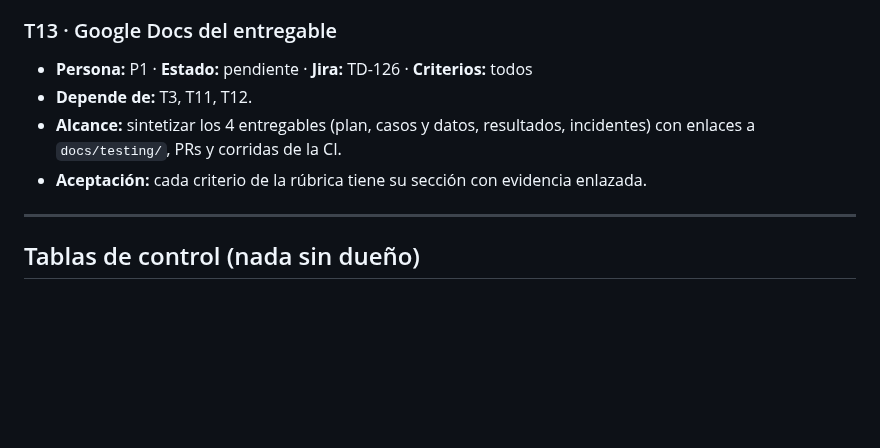
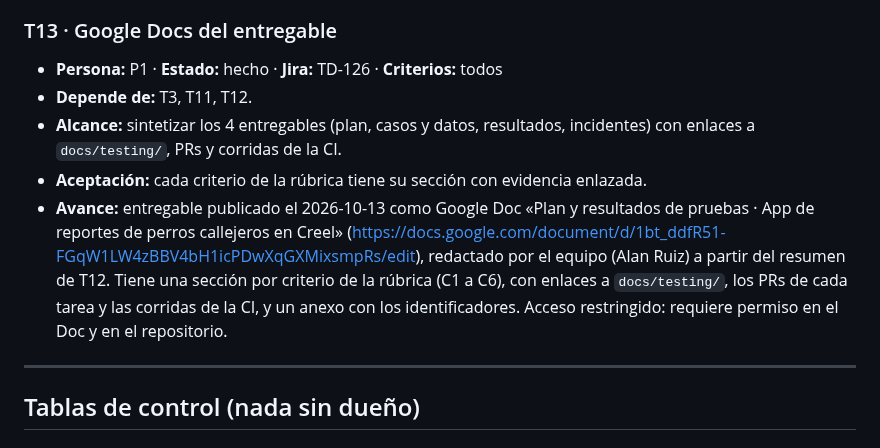
Before and after one commit to CardozoPapaDelAme/dog_report_app, a Markdown page: docs/testing/BACKLOG.md, the part around the change. Drawn GitHub-style; blank space fills up the shorter version.

Commit message:
T13: docs(testing): mark deliverable Google Doc as done

```diff
--- a/docs/testing/BACKLOG.md
+++ b/docs/testing/BACKLOG.md
@@ -448,11 +448,18 @@ Cómo los espera el profesor (adaptado a lo que ya tiene el repo):
 - **Aceptación:** los números del resumen coinciden con el registro y con la corrida de T10.
 
 ### T13 · Google Docs del entregable
-- **Persona:** P1 · **Estado:** pendiente · **Jira:** TD-126 · **Criterios:** todos
+- **Persona:** P1 · **Estado:** hecho · **Jira:** TD-126 · **Criterios:** todos
 - **Depende de:** T3, T11, T12.
 - **Alcance:** sintetizar los 4 entregables (plan, casos y datos, resultados,
   incidentes) con enlaces a `docs/testing/`, PRs y corridas de la CI.
 - **Aceptación:** cada criterio de la rúbrica tiene su sección con evidencia enlazada.
+- **Avance:** entregable publicado el 2026-10-13 como Google Doc «Plan y resultados
+  de pruebas · App de reportes de perros callejeros en Creel»
+  (https://docs.google.com/document/d/1bt_ddfR51-FGqW1LW4zBBV4bH1icPDwXqGXMixsmpRs/edit),
+  redactado por el equipo (Alan Ruiz) a partir del resumen de T12. Tiene una sección
+  por criterio de la rúbrica (C1 a C6), con enlaces a `docs/testing/`, los PRs de
+  cada tarea y las corridas de la CI, y un anexo con los identificadores. Acceso
+  restringido: requiere permiso en el Doc y en el repositorio.
 
 ---
 
```
